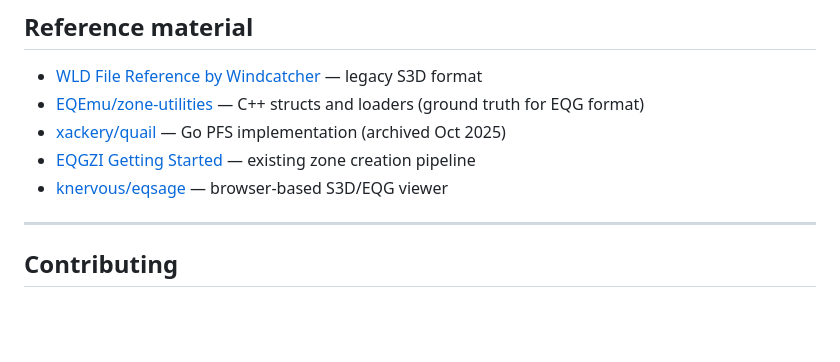
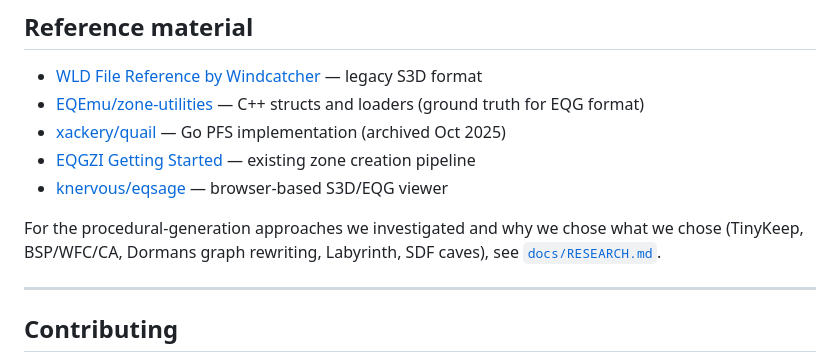
Before and after one commit to findar/eq_s3d, a Markdown page: README.md, the part around the change. Drawn GitHub-style; blank space fills up the shorter version.

```diff
--- a/README.md
+++ b/README.md
@@ -175,6 +175,10 @@ Targets **EQG Standard (v1–v3)**, the format used by the RoF2 client.
 - [EQGZI Getting Started](https://vegaseq.com/docs/client/eqgzi/getting-started-advanced/) — existing zone creation pipeline
 - [knervous/eqsage](https://github.com/knervous/eqsage) — browser-based S3D/EQG viewer
 
+For the procedural-generation approaches we investigated and why we chose what we
+chose (TinyKeep, BSP/WFC/CA, Dormans graph rewriting, Labyrinth, SDF caves), see
+[`docs/RESEARCH.md`](docs/RESEARCH.md).
+
 ---
 
 ## Contributing
```
Also changed, not shown: ROADMAP.md (+61 -16 lines), docs/RESEARCH.md (added, +135 -0 lines).
